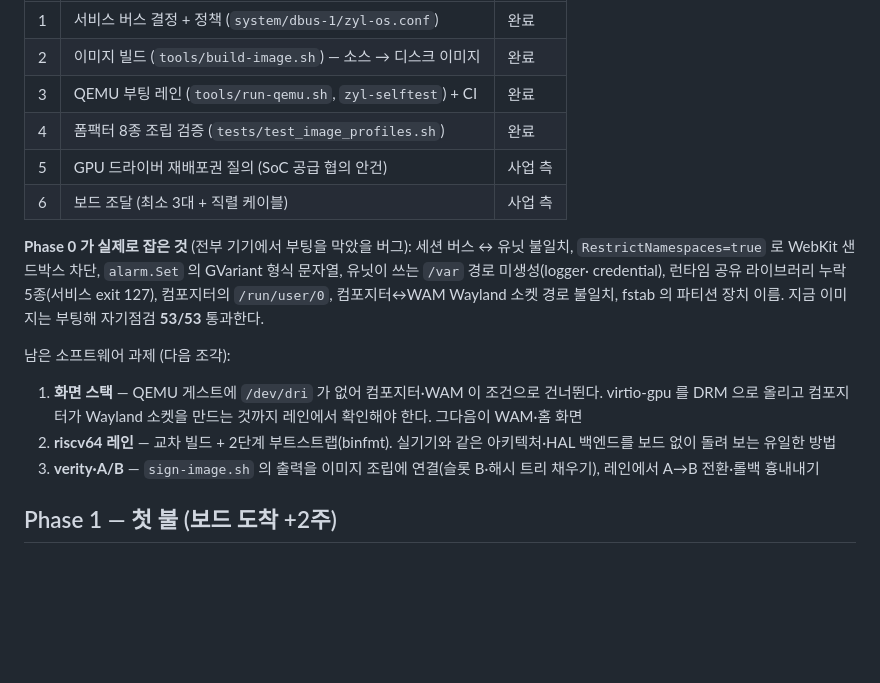
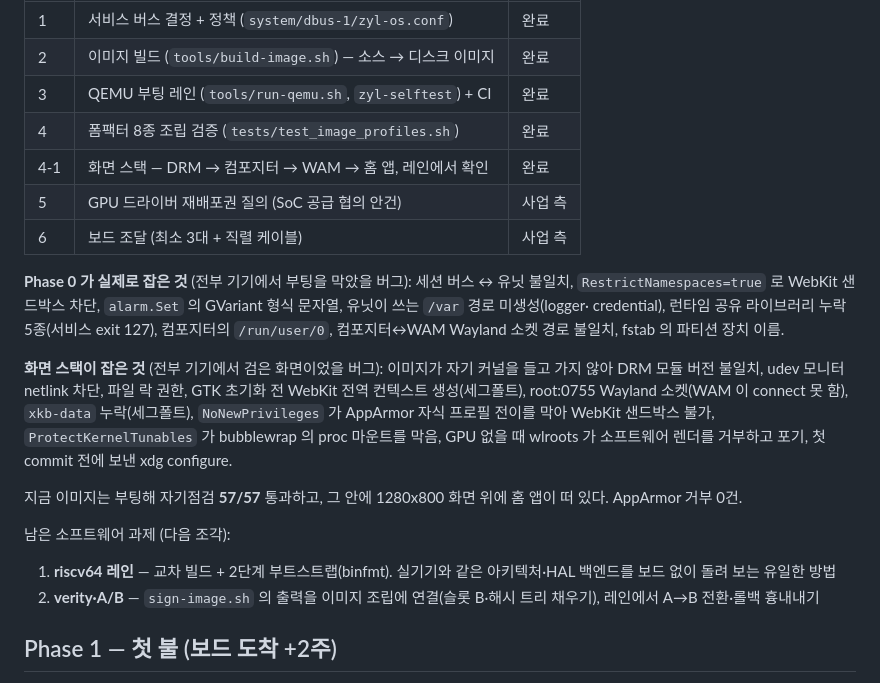
Before and after one commit to JeongHogok/ZylOS, a Markdown page: docs/ROADMAP_COMMERCIAL.md, the part around the change. Drawn GitHub-style; blank space fills up the shorter version.

Commit message:
docs: 화면 스택이 끝났고, 레인이 어디까지 보는지 적었다
Co-Authored-By: Claude Opus 5 <noreply@anthropic.com>

```diff
--- a/docs/ROADMAP_COMMERCIAL.md
+++ b/docs/ROADMAP_COMMERCIAL.md
@@ -53,6 +53,7 @@ desktop 외부 입력·다중 해상도 · appliance 키오스크·무인 복구
 | 2 | 이미지 빌드 (`tools/build-image.sh`) — 소스 → 디스크 이미지 | 완료 |
 | 3 | QEMU 부팅 레인 (`tools/run-qemu.sh`, `zyl-selftest`) + CI | 완료 |
 | 4 | 폼팩터 8종 조립 검증 (`tests/test_image_profiles.sh`) | 완료 |
+| 4-1 | 화면 스택 — DRM → 컴포지터 → WAM → 홈 앱, 레인에서 확인 | 완료 |
 | 5 | GPU 드라이버 재배포권 질의 (SoC 공급 협의 안건) | 사업 측 |
 | 6 | 보드 조달 (최소 3대 + 직렬 케이블) | 사업 측 |
 
@@ -61,15 +62,22 @@ desktop 외부 입력·다중 해상도 · appliance 키오스크·무인 복구
 `alarm.Set` 의 GVariant 형식 문자열, 유닛이 쓰는 `/var` 경로 미생성(logger·
 credential), 런타임 공유 라이브러리 누락 5종(서비스 exit 127), 컴포지터의
 `/run/user/0`, 컴포지터↔WAM Wayland 소켓 경로 불일치, fstab 의 파티션 장치 이름.
-지금 이미지는 부팅해 자기점검 **53/53** 통과한다.
+
+**화면 스택이 잡은 것** (전부 기기에서 검은 화면이었을 버그): 이미지가 자기
+커널을 들고 가지 않아 DRM 모듈 버전 불일치, udev 모니터 netlink 차단, 파일 락
+권한, GTK 초기화 전 WebKit 전역 컨텍스트 생성(세그폴트), root:0755 Wayland
+소켓(WAM 이 connect 못 함), `xkb-data` 누락(세그폴트), `NoNewPrivileges` 가
+AppArmor 자식 프로필 전이를 막아 WebKit 샌드박스 불가, `ProtectKernelTunables`
+가 bubblewrap 의 proc 마운트를 막음, GPU 없을 때 wlroots 가 소프트웨어 렌더를
+거부하고 포기, 첫 commit 전에 보낸 xdg configure.
+
+지금 이미지는 부팅해 자기점검 **57/57** 통과하고, 그 안에 1280x800 화면 위에
+홈 앱이 떠 있다. AppArmor 거부 0건.
 
 남은 소프트웨어 과제 (다음 조각):
-1. **화면 스택** — QEMU 게스트에 `/dev/dri` 가 없어 컴포지터·WAM 이 조건으로
-   건너뛴다. virtio-gpu 를 DRM 으로 올리고 컴포지터가 Wayland 소켓을 만드는
-   것까지 레인에서 확인해야 한다. 그다음이 WAM·홈 화면
-2. **riscv64 레인** — 교차 빌드 + 2단계 부트스트랩(binfmt). 실기기와 같은
+1. **riscv64 레인** — 교차 빌드 + 2단계 부트스트랩(binfmt). 실기기와 같은
    아키텍처·HAL 백엔드를 보드 없이 돌려 보는 유일한 방법
-3. **verity·A/B** — `sign-image.sh` 의 출력을 이미지 조립에 연결(슬롯 B·해시
+2. **verity·A/B** — `sign-image.sh` 의 출력을 이미지 조립에 연결(슬롯 B·해시
    트리 채우기), 레인에서 A→B 전환·롤백 흉내내기
 
 ## Phase 1 — 첫 불 (보드 도착 +2주)
```
Also changed, not shown: CLAUDE.md (+6 -2 lines), docs/DEPLOYMENT_GUIDE.md (+2 -1 lines).
